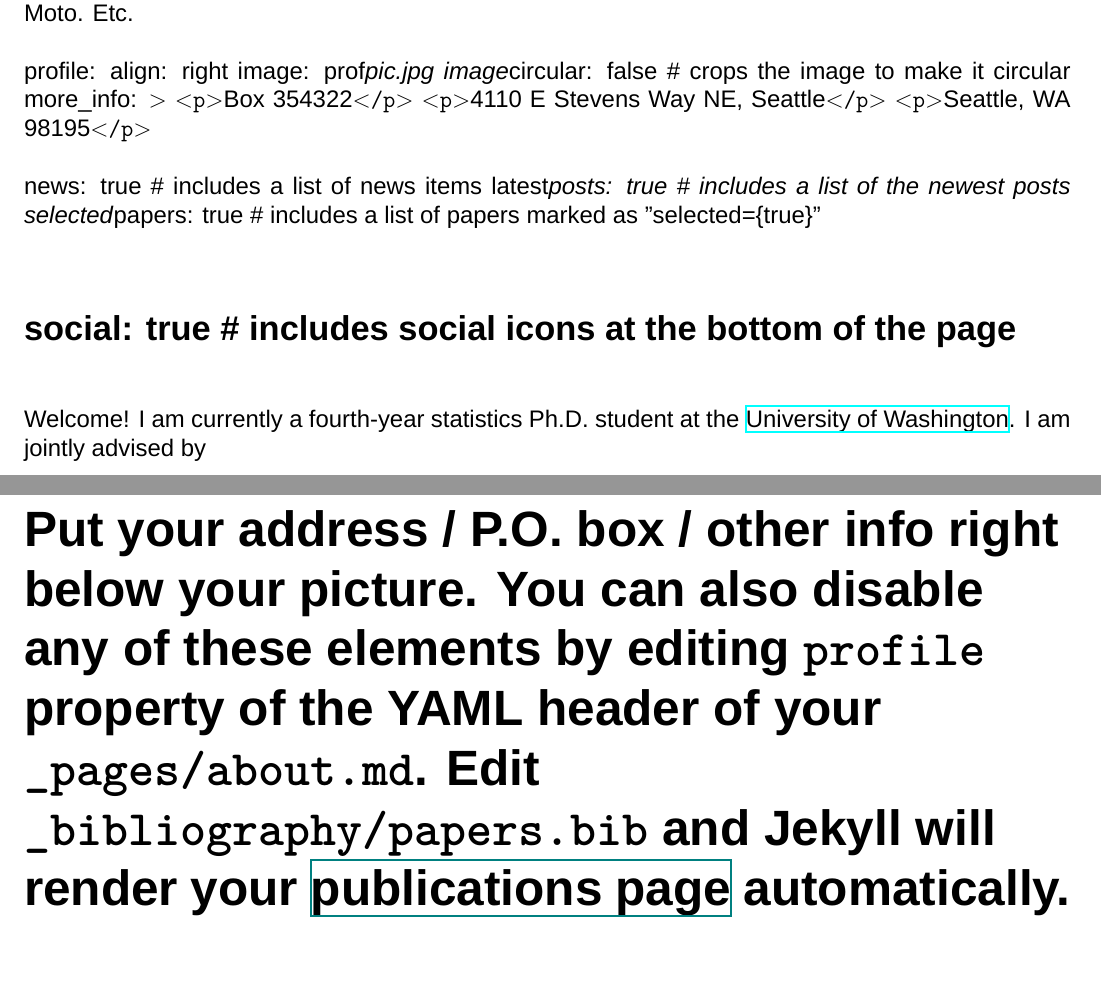
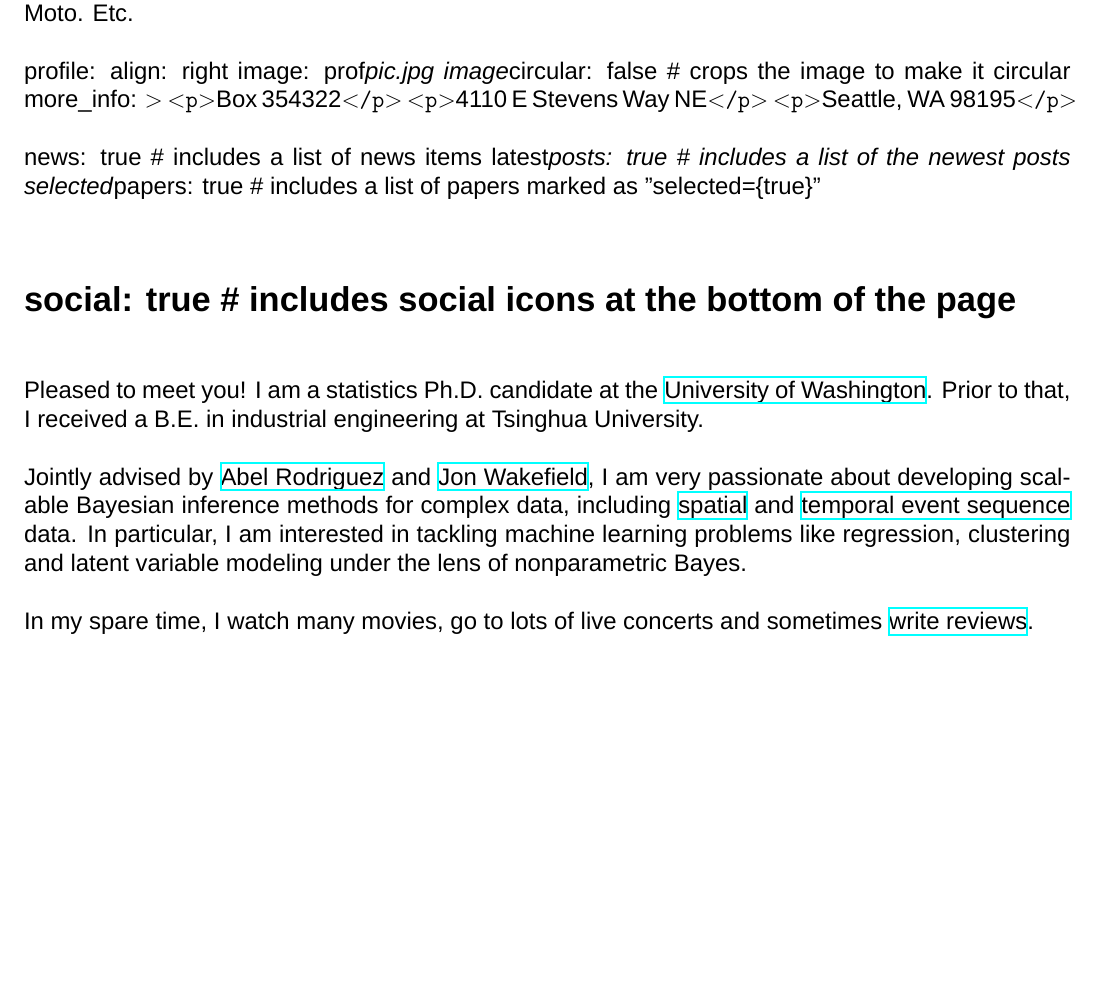
Before and after one commit to AlexJiang1125/AlexJiang1125.github.io, a LaTeX book (_pages/about.tex): two parts of pages 1 and 3 of 5 before the commit and part of the page after it, the two joined at a grey line, cut so that both start at the same text, the shorter picture padded with empty space. Compiled offline with XeLaTeX; a missing font is replaced by an installed copy or a similar font.

Commit message:
updated cv

```diff
--- a/_pages/about.tex
+++ b/_pages/about.tex
@@ -25,7 +25,7 @@ profile:
   image}circular: false \# crops the image to make it circular
   more\_info: $>$
     \texttt{$<$p$>$}Box 354322\texttt{$<$/p$>$}
-    \texttt{$<$p$>$}4110 E Stevens Way NE, Seattle\texttt{$<$/p$>$}
+    \texttt{$<$p$>$}4110 E Stevens Way NE\texttt{$<$/p$>$}
     \texttt{$<$p$>$}Seattle, WA 98195\texttt{$<$/p$>$}
 
 news: true \# includes a list of news items
@@ -34,10 +34,10 @@ selected}papers: true \# includes a list of papers marked as "selected=\{true\}"
 
 \section*{social: true \# includes social icons at the bottom of the page}
 
-Welcome! I am currently a fourth-year statistics Ph.D. student at the \href{https://stat.uw.edu/}{University of Washington}. I am jointly advised by
+Pleased to meet you! I am a statistics Ph.D. candidate at the \href{https://stat.uw.edu/}{University of Washington}. Prior to that, I received a B.E. in industrial engineering at Tsinghua University.
 
-\chapter*{Put your address / P.O. box / other info right below your picture. You can also disable any of these elements by editing \texttt{profile} property of the YAML header of your \texttt{\_pages/about.md}. Edit \texttt{\_bibliography/papers.bib} and Jekyll will render your \href{/al-folio/publications/}{publications page} automatically.}
+Jointly advised by \href{https://sites.stat.washington.edu/people/abelrod/Home.html}{Abel Rodriguez} and \href{https://faculty.washington.edu/jonno/}{Jon Wakefield}, I am very passionate about developing scalable Bayesian inference methods for complex data, including \href{https://arxiv.org/abs/2309.13270}{spatial} and \href{https://link.springer.com/article/10.1007/s11222-024-10392-x}{temporal event sequence} data. In particular, I am interested in tackling machine learning problems like regression, clustering and latent variable modeling under the lens of nonparametric Bayes.
 
-\chapter*{Link to your social media connections, too. This theme is set up to use \href{https://fontawesome.com/}{Font Awesome icons} and \href{https://jpswalsh.github.io/academicons/}{Academicons}, like the ones below. Add your Facebook, Twitter, LinkedIn, Google Scholar, or just disable all of them.}
+In my spare time, I watch many movies, go to lots of live concerts and sometimes \href{https://xavj.wordpress.com/}{write reviews}.
 
 \end{document}
```
Also changed, not shown: _pages/about.md (+4 -4 lines), _pages/about.pdf, 3 other files.
